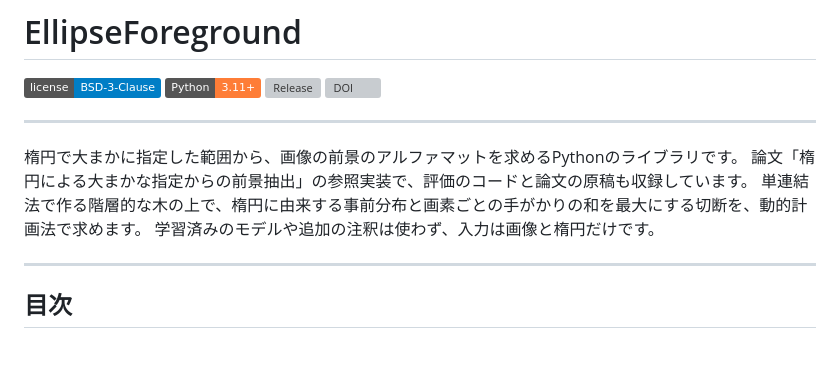
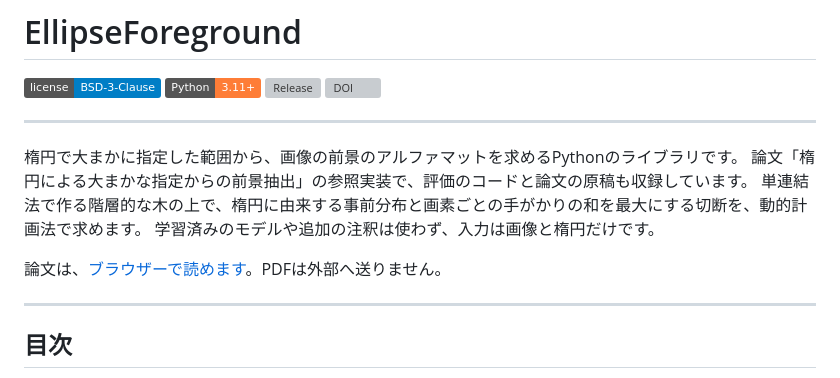
Before and after one commit to routersys/EllipseForeground, a Markdown page: README.md, the part around the change. Rendered like a GitHub page; badges without logos; blank space fills up the shorter version; grey boxes are pictures that could not be loaded.

Commit message:
READMEへのサイトの案内の追加

```diff
--- a/README.md
+++ b/README.md
@@ -11,6 +11,8 @@
 論文「楕円による大まかな指定からの前景抽出」の参照実装で、評価のコードと論文の原稿も収録しています。
 単連結法で作る階層的な木の上で、楕円に由来する事前分布と画素ごとの手がかりの和を最大にする切断を、動的計画法で求めます。
 学習済みのモデルや追加の注釈は使わず、入力は画像と楕円だけです。
+
+論文は、[ブラウザーで読めます](https://lib.routersys.com/EllipseForeground/paper/)。PDFは外部へ送りません。
 
 ---
 
```
